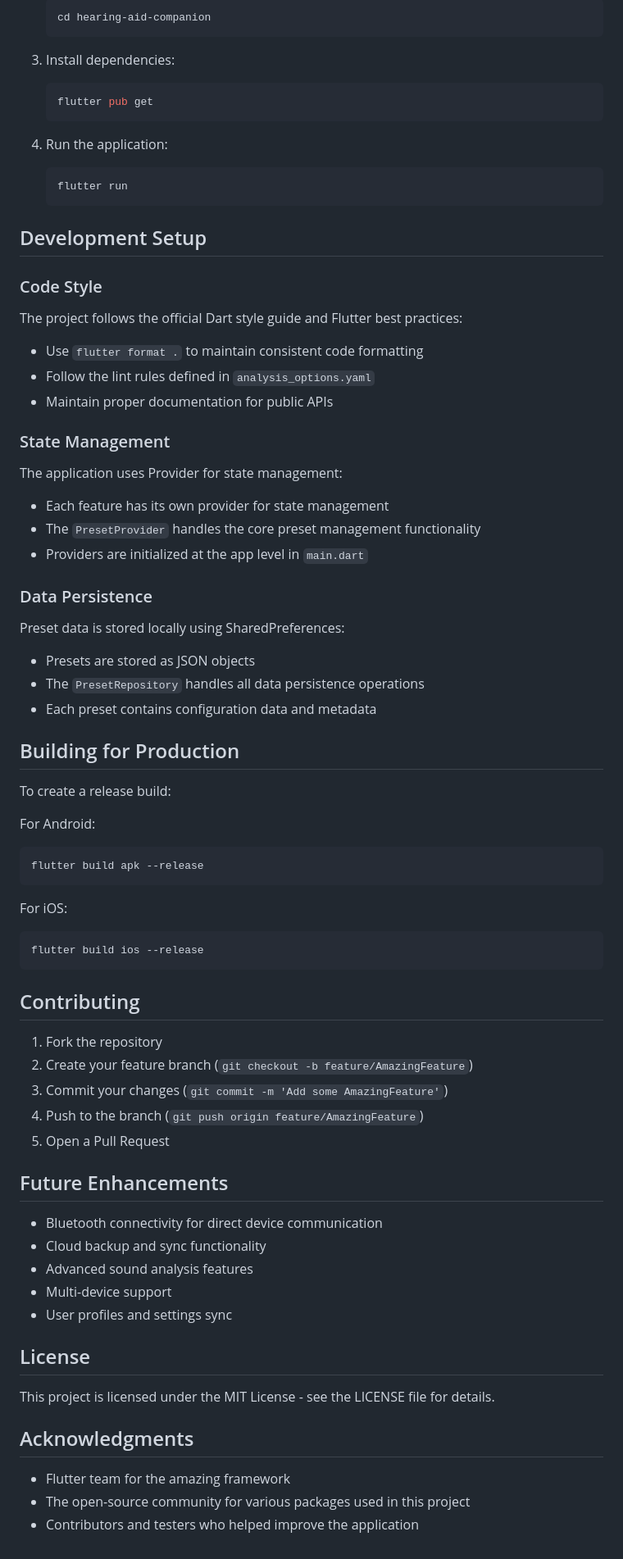
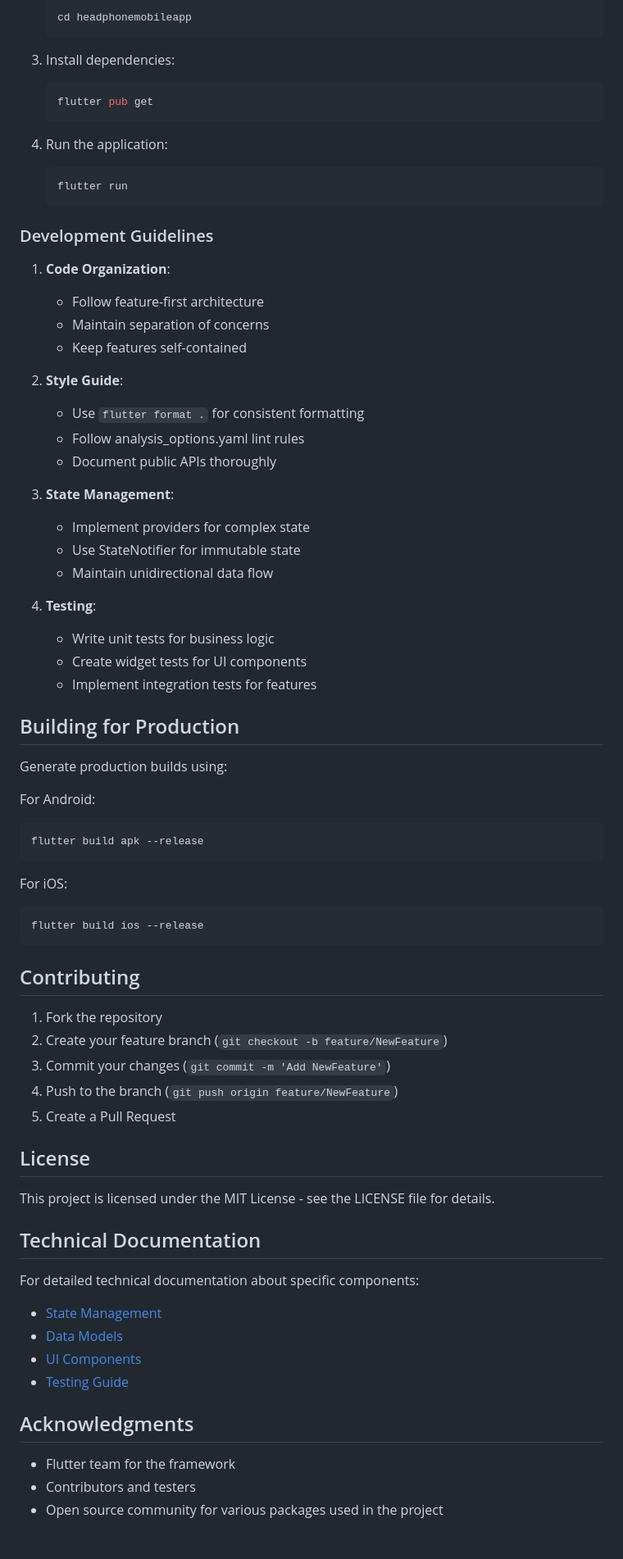
Before and after one commit to Nolelle/headphonemobileapp, a Markdown page: README.md, the part around one of its changes. Shown at 82% size. Rendered like a GitHub page.

````diff
--- a/README.md
+++ b/README.md
@@ -72,6 +86,6 @@ lib/
 
    ```bash
-   cd hearing-aid-companion
+   cd headphonemobileapp
    ```
 
 3. Install dependencies:
@@ -86,35 +100,31 @@ lib/
    flutter run
    ```
 
-## Development Setup
+### Development Guidelines
 
-### Code Style
+1. **Code Organization**:
+   - Follow feature-first architecture
+   - Maintain separation of concerns
+   - Keep features self-contained
 
-The project follows the official Dart style guide and Flutter best practices:
+2. **Style Guide**:
+   - Use `flutter format .` for consistent formatting
+   - Follow analysis_options.yaml lint rules
+   - Document public APIs thoroughly
 
-- Use `flutter format .` to maintain consistent code formatting
-- Follow the lint rules defined in `analysis_options.yaml`
-- Maintain proper documentation for public APIs
+3. **State Management**:
+   - Implement providers for complex state
+   - Use StateNotifier for immutable state
+   - Maintain unidirectional data flow
 
-### State Management
-
-The application uses Provider for state management:
-
-- Each feature has its own provider for state management
-- The `PresetProvider` handles the core preset management functionality
-- Providers are initialized at the app level in `main.dart`
-
-### Data Persistence
-
-Preset data is stored locally using SharedPreferences:
-
-- Presets are stored as JSON objects
-- The `PresetRepository` handles all data persistence operations
-- Each preset contains configuration data and metadata
+4. **Testing**:
+   - Write unit tests for business logic
+   - Create widget tests for UI components
+   - Implement integration tests for features
 
 ## Building for Production
 
-To create a release build:
+Generate production builds using:
 
 For Android:
 
@@ -131,25 +141,26 @@ flutter build ios --release
 ## Contributing
 
 1. Fork the repository
-2. Create your feature branch (`git checkout -b feature/AmazingFeature`)
-3. Commit your changes (`git commit -m 'Add some AmazingFeature'`)
-4. Push to the branch (`git push origin feature/AmazingFeature`)
-5. Open a Pull Request
-
-## Future Enhancements
-
-- Bluetooth connectivity for direct device communication
-- Cloud backup and sync functionality
-- Advanced sound analysis features
-- Multi-device support
-- User profiles and settings sync
+2. Create your feature branch (`git checkout -b feature/NewFeature`)
+3. Commit your changes (`git commit -m 'Add NewFeature'`)
+4. Push to the branch (`git push origin feature/NewFeature`)
+5. Create a Pull Request
 
 ## License
 
 This project is licensed under the MIT License - see the LICENSE file for details.
 
+## Technical Documentation
+
+For detailed technical documentation about specific components:
+
+- [State Management](docs/state-management.md)
+- [Data Models](docs/data-models.md)
+- [UI Components](docs/ui-components.md)
+- [Testing Guide](docs/testing.md)
+
 ## Acknowledgments
 
-- Flutter team for the amazing framework
-- The open-source community for various packages used in this project
-- Contributors and testers who helped improve the application
+- Flutter team for the framework
+- Contributors and testers
+- Open source community for various packages used in the project
````
Also changed, not shown: other parts of README.md (+45 -31 lines).
